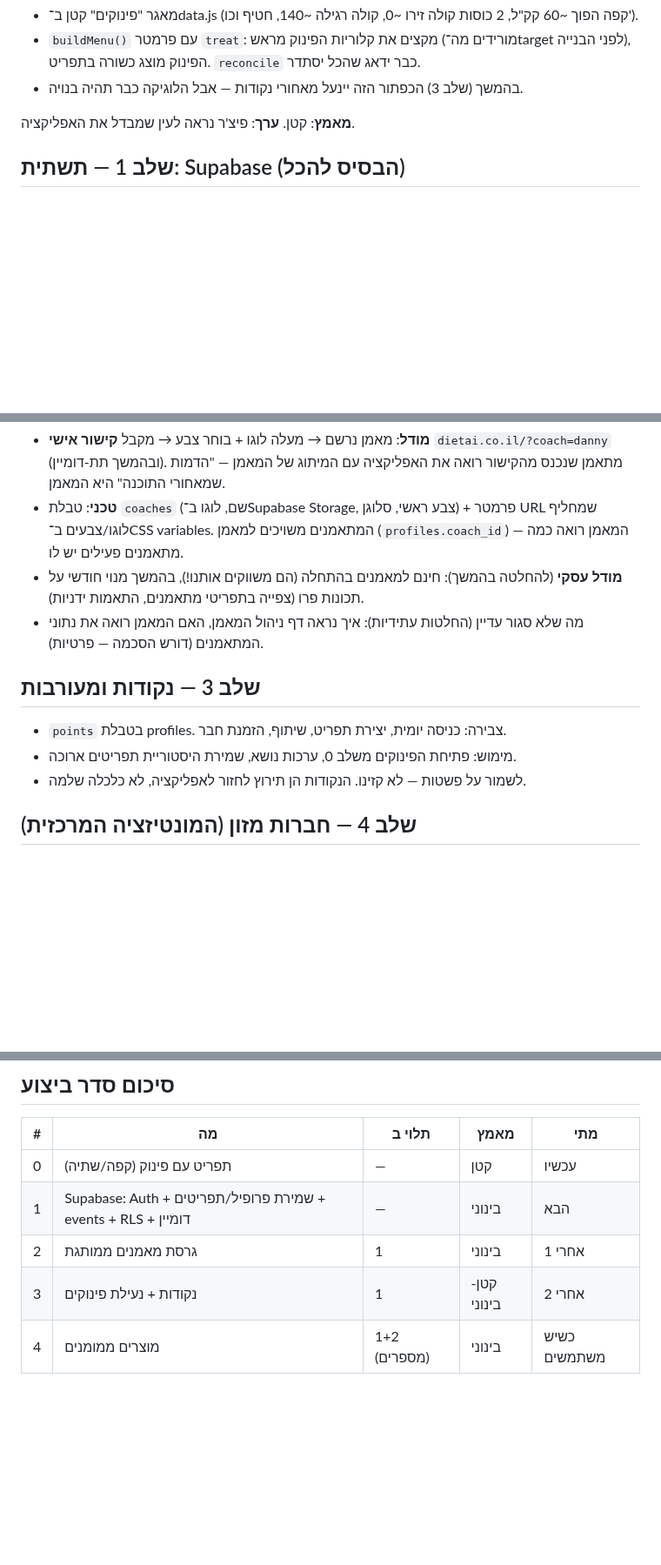
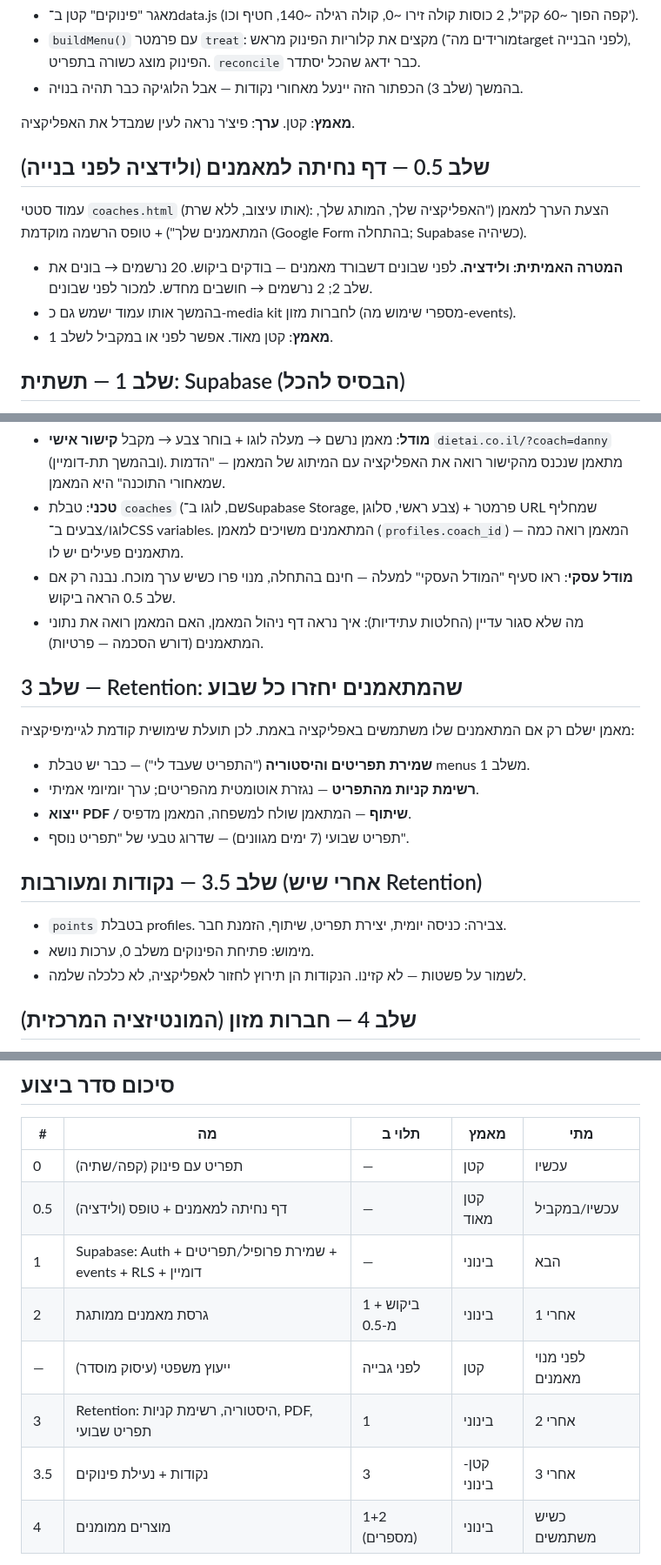
Before and after one commit to AiAlexMl/diet-app, a Markdown page: ROADMAP.md, 3 parts joined by grey strips. Shown at 87% size. Drawn GitHub-style; blank space fills up the shorter version.

Commit message:
ROADMAP: coaches are the paying customer (freemium), coach landing page as validation (stage 0.5), retention before points, legal-risk checkpoint

```diff
--- a/ROADMAP.md
+++ b/ROADMAP.md
@@ -30,6 +40,13 @@
 
 **מאמץ**: קטן. **ערך**: פיצ'ר נראה לעין שמבדל את האפליקציה.
 
+## שלב 0.5 — דף נחיתה למאמנים (ולידציה לפני בנייה)
+
+עמוד סטטי `coaches.html` (אותו עיצוב, ללא שרת): הצעת הערך למאמן ("האפליקציה שלך, המותג שלך, המתאמנים שלך") + טופס הרשמה מוקדמת (Google Form בהתחלה; Supabase כשיהיה).
+- **המטרה האמיתית: ולידציה.** לפני שבונים דשבורד מאמנים — בודקים ביקוש. 20 נרשמים → בונים את שלב 2; 2 נרשמים → חושבים מחדש. למכור לפני שבונים.
+- בהמשך אותו עמוד ישמש גם כ‑media kit לחברות מזון (מספרי שימוש מה‑events).
+- **מאמץ**: קטן מאוד. אפשר לפני או במקביל לשלב 1.
+
 ## שלב 1 — תשתית: Supabase (הבסיס להכל)
 
 - **חיבור**: ה־SDK של Supabase נטען בתג `<script>` מ־CDN — מתאים בדיוק לארכיטקטורה הקיימת (ללא build). GitHub Pages נשאר האחסון; אין צורך בשרת משלנו.
@@ -50,13 +67,21 @@
 
 - **מודל**: מאמן נרשם → מעלה לוגו + בוחר צבע → מקבל **קישור אישי** `dietai.co.il/?coach=danny` (ובהמשך תת-דומיין). מתאמן שנכנס מהקישור רואה את האפליקציה עם המיתוג של המאמן — "הדמות שמאחורי התוכנה" היא המאמן.
 - **טכני**: טבלת `coaches` (שם, לוגו ב־Supabase Storage, צבע ראשי, סלוגן) + פרמטר URL שמחליף לוגו/צבעים ב־CSS variables. המתאמנים משויכים למאמן (`profiles.coach_id`) — המאמן רואה כמה מתאמנים פעילים יש לו.
-- **מודל עסקי** (להחלטה בהמשך): חינם למאמנים בהתחלה (הם משווקים אותנו!), בהמשך מנוי חודשי על תכונות פרו (צפייה בתפריטי מתאמנים, התאמות ידניות).
+- **מודל עסקי**: ראו סעיף "המודל העסקי" למעלה — חינם בהתחלה, מנוי פרו כשיש ערך מוכח. נבנה רק אם שלב 0.5 הראה ביקוש.
 - מה שלא סגור עדיין (החלטות עתידיות): איך נראה דף ניהול המאמן, האם המאמן רואה את נתוני המתאמנים (דורש הסכמה — פרטיות).
 
-## שלב 3 — נקודות ומעורבות
+## שלב 3 — Retention: שהמתאמנים יחזרו כל שבוע
+
+מאמן ישלם רק אם המתאמנים שלו משתמשים באפליקציה באמת. לכן תועלת שימושית קודמת לגיימיפיקציה:
+- **שמירת תפריטים והיסטוריה** ("התפריט שעבד לי") — כבר יש טבלת menus משלב 1.
+- **רשימת קניות מהתפריט** — נגזרת אוטומטית מהפריטים; ערך יומיומי אמיתי.
+- **ייצוא PDF / שיתוף** — המתאמן שולח למשפחה, המאמן מדפיס.
+- תפריט שבועי (7 ימים מגוונים) — שדרוג טבעי של "תפריט נוסף".
+
+## שלב 3.5 — נקודות ומעורבות (אחרי שיש Retention)
 
 - `points` בטבלת profiles. צבירה: כניסה יומית, יצירת תפריט, שיתוף, הזמנת חבר.
-- מימוש: פתיחת הפינוקים משלב 0, ערכות נושא, שמירת היסטוריית תפריטים ארוכה.
+- מימוש: פתיחת הפינוקים משלב 0, ערכות נושא.
 - לשמור על פשטות — לא קזינו. הנקודות הן תירוץ לחזור לאפליקציה, לא כלכלה שלמה.
 
 ## שלב 4 — חברות מזון (המונטיזציה המרכזית)
@@ -75,9 +100,12 @@
 | # | מה | תלוי ב | מאמץ | מתי |
 |---|----|--------|------|-----|
 | 0 | תפריט עם פינוק (קפה/שתיה) | — | קטן | עכשיו |
+| 0.5 | דף נחיתה למאמנים + טופס (ולידציה) | — | קטן מאוד | עכשיו/במקביל |
 | 1 | Supabase: Auth + שמירת פרופיל/תפריטים + events + RLS + דומיין | — | בינוני | הבא |
-| 2 | גרסת מאמנים ממותגת | 1 | בינוני | אחרי 1 |
-| 3 | נקודות + נעילת פינוקים | 1 | קטן-בינוני | אחרי 2 |
+| 2 | גרסת מאמנים ממותגת | 1 + ביקוש מ‑0.5 | בינוני | אחרי 1 |
+| — | ייעוץ משפטי (עיסוק מוסדר) | לפני גבייה | קטן | לפני מנוי מאמנים |
+| 3 | Retention: היסטוריה, רשימת קניות, PDF, תפריט שבועי | 1 | בינוני | אחרי 2 |
+| 3.5 | נקודות + נעילת פינוקים | 3 | קטן-בינוני | אחרי 3 |
 | 4 | מוצרים ממומנים | 1+2 (מספרים) | בינוני | כשיש משתמשים |
 
 **עלות חודשית עד לצמיחה: 0₪** (Supabase free + GitHub Pages) למעט דומיין (~50₪/שנה). נקודת השדרוג הראשונה: Supabase Pro ($25/חודש) כשיש תנועה אמיתית — בשביל גיבויים וביטול ההשהיה.
```
Also changed, not shown: other parts of ROADMAP.md (+10 -0 lines).
